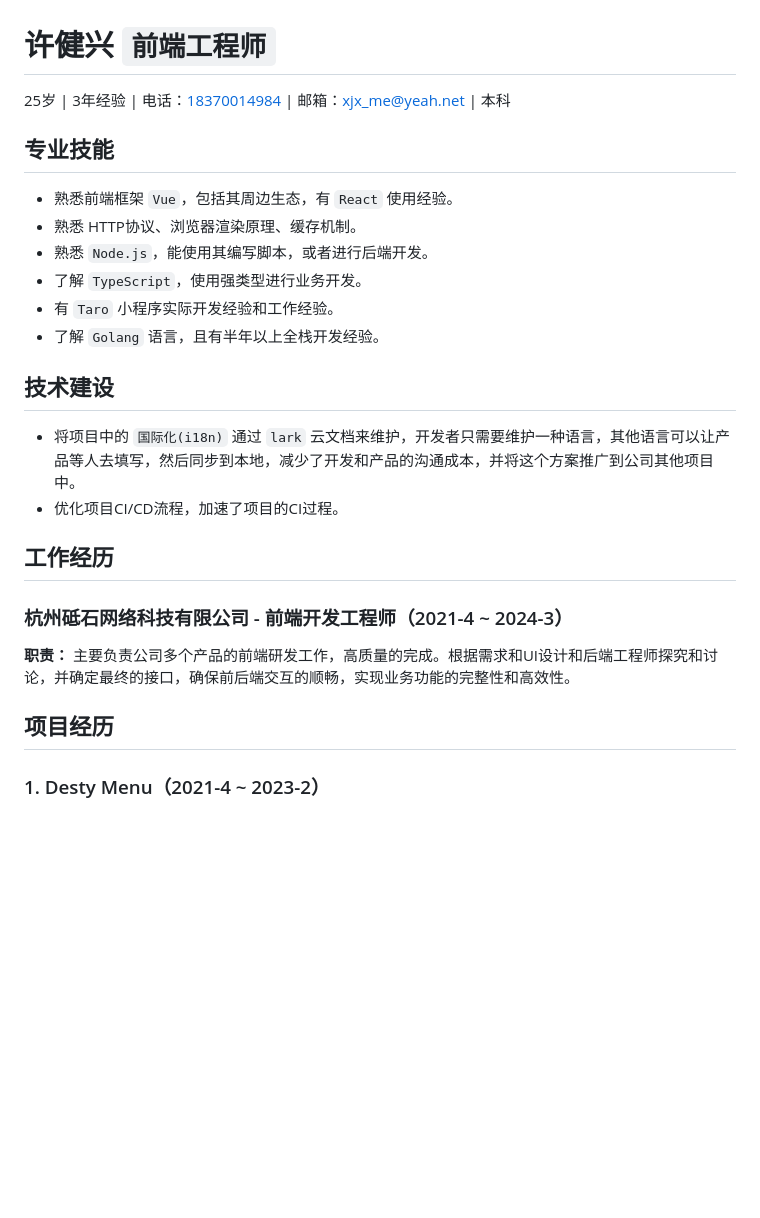
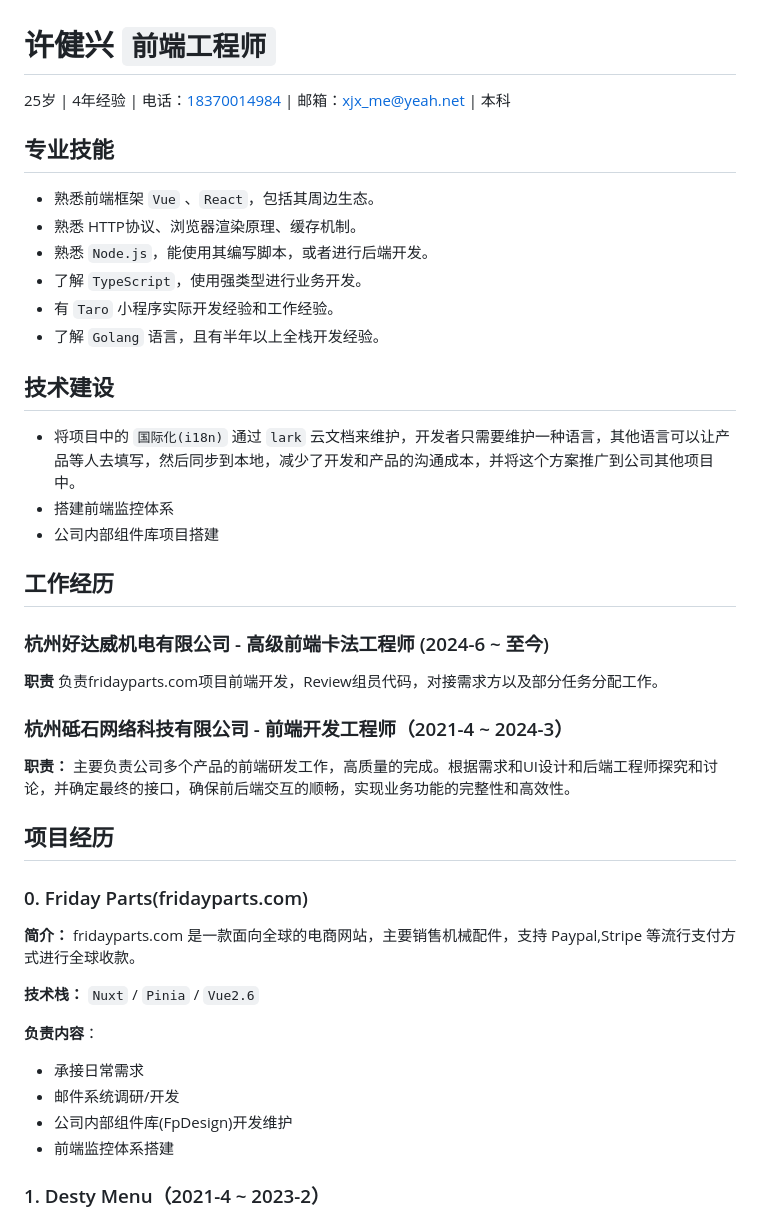
Before and after one commit to jianxing-xu/resume, a Markdown page: index.md, the part around the change. Drawn GitHub-style; blank space fills up the shorter version.

```diff
--- a/index.md
+++ b/index.md
@@ -1,10 +1,10 @@
 # 许健兴 `前端工程师`
 
-25岁 | 3年经验 | 电话：<a href="tel:18370014984">18370014984</a> | 邮箱：<a href="mailto:xjx_me@yeah.net">xjx_me@yeah.net</a> | 本科
+25岁 | 4年经验 | 电话：<a href="tel:18370014984">18370014984</a> | 邮箱：<a href="mailto:xjx_me@yeah.net">xjx_me@yeah.net</a> | 本科
 
 ## 专业技能
 
-+ 熟悉前端框架 `Vue`，包括其周边生态，有 `React` 使用经验。
++ 熟悉前端框架 `Vue` 、`React`，包括其周边生态。
 + 熟悉 HTTP协议、浏览器渲染原理、缓存机制。
 + 熟悉 `Node.js`，能使用其编写脚本，或者进行后端开发。
 + 了解 `TypeScript`，使用强类型进行业务开发。
@@ -13,15 +13,33 @@
 
 ## 技术建设
 + 将项目中的 `国际化(i18n)` 通过 `lark` 云文档来维护，开发者只需要维护一种语言，其他语言可以让产品等人去填写，然后同步到本地，减少了开发和产品的沟通成本，并将这个方案推广到公司其他项目中。
-+ 优化项目CI/CD流程，加速了项目的CI过程。
++ 搭建前端监控体系
++ 公司内部组件库项目搭建
 
 ## 工作经历
+
+### 杭州好达威机电有限公司 - 高级前端卡法工程师 (2024-6 ~ 至今)
+
+**职责** 负责fridayparts.com项目前端开发，Review组员代码，对接需求方以及部分任务分配工作。
 
 ### 杭州砥石网络科技有限公司 - 前端开发工程师（2021-4 ~ 2024-3）
 
 **职责：** 主要负责公司多个产品的前端研发工作，高质量的完成。根据需求和UI设计和后端工程师探究和讨论，并确定最终的接口，确保前后端交互的顺畅，实现业务功能的完整性和高效性。
 
 ## 项目经历
+
+### 0. Friday Parts(fridayparts.com)
+
+**简介：** fridayparts.com 是一款面向全球的电商网站，主要销售机械配件，支持 Paypal,Stripe 等流行支付方式进行全球收款。
+
+**技术栈：** `Nuxt` / `Pinia` / `Vue2.6`
+
+**负责内容**：
+
++ 承接日常需求
++ 邮件系统调研/开发
++ 公司内部组件库(FpDesign)开发维护
++ 前端监控体系搭建
 
 ### 1. Desty Menu（2021-4 ~ 2023-2）
 
```
